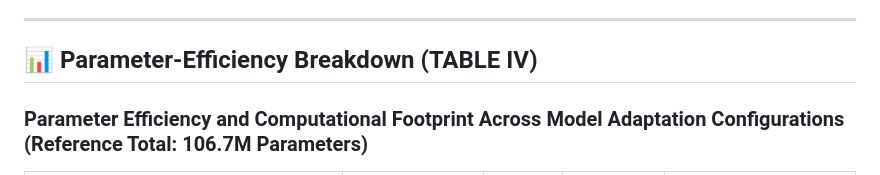
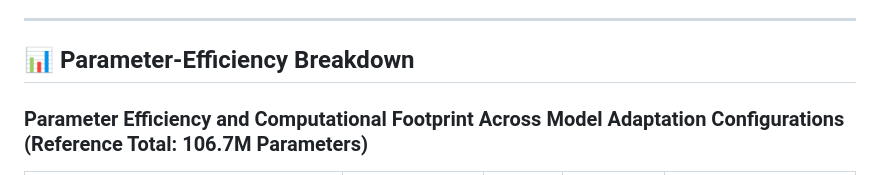
Before and after one commit to lethithuhong1302/gfm-forest-carbon, a Markdown page: README.md, the part around the change. Drawn GitHub-style.

Commit message:
docs: rename section heading to Parameter-Efficiency Breakdown

```diff
--- a/README.md
+++ b/README.md
@@ -48,7 +48,7 @@ This repository presents **GFM-Forest-Carbon**, a parameter-efficient, multi-sen
 
 ---
 
-## 📊 Parameter-Efficiency Breakdown (TABLE IV)
+## 📊 Parameter-Efficiency Breakdown
 
 ### Parameter Efficiency and Computational Footprint Across Model Adaptation Configurations (Reference Total: 106.7M Parameters)
 
```
